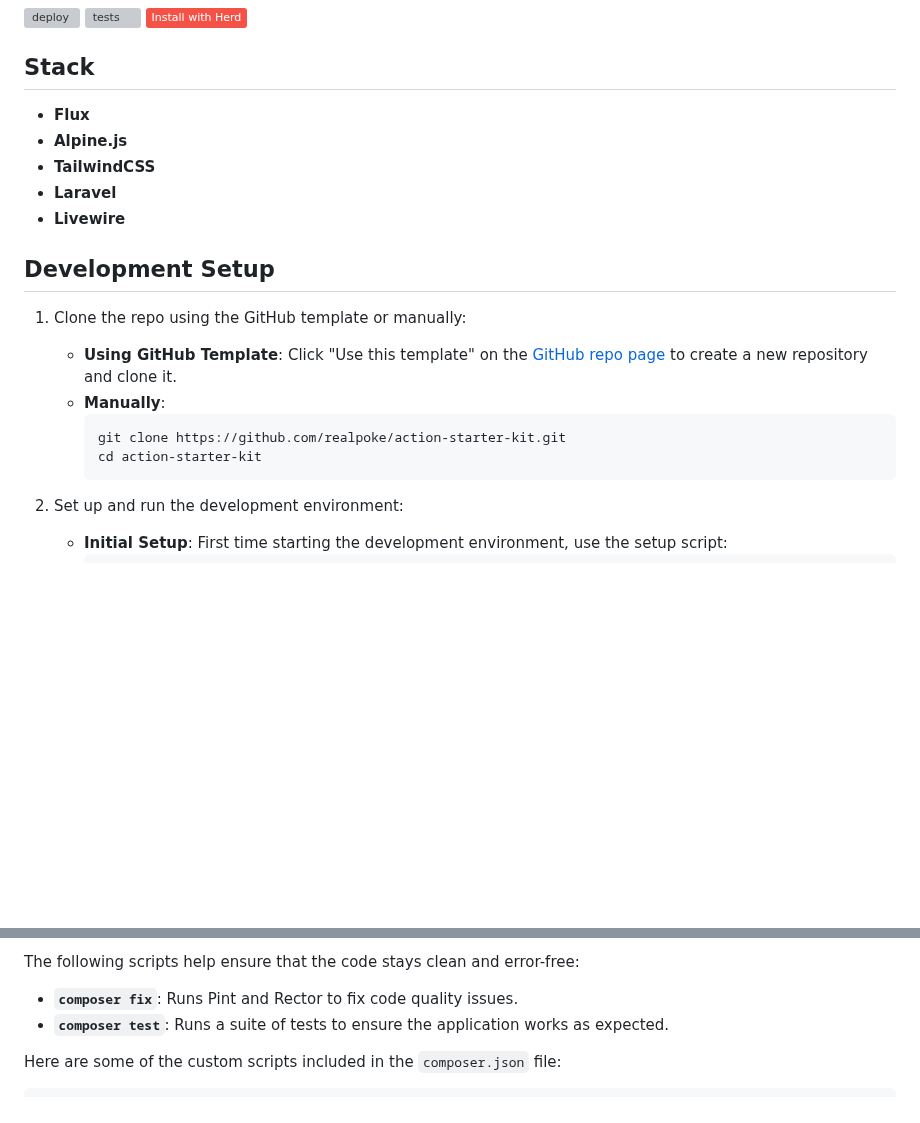
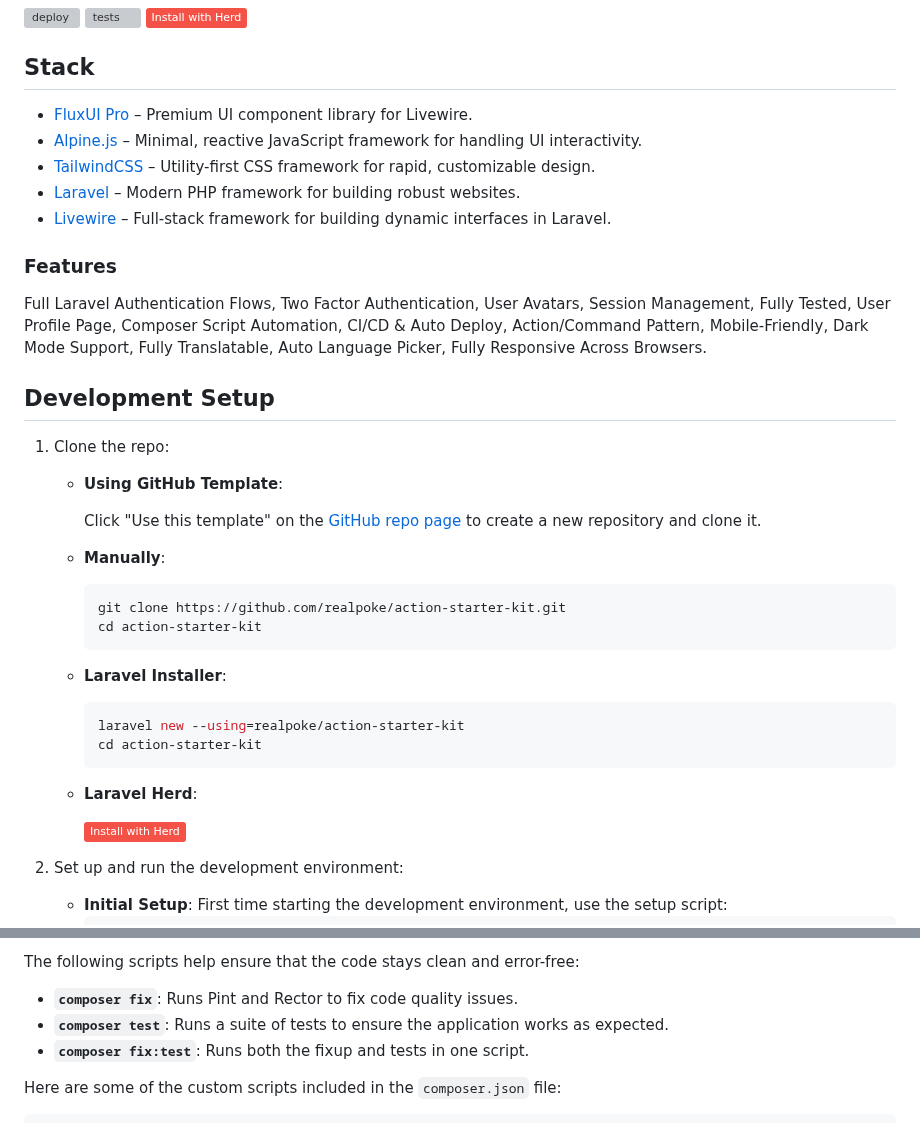
Before and after one commit to realpoke/action-sterter-kit, a Markdown page: README.md, 2 parts joined by grey strips. Drawn GitHub-style; badges without logos; blank space fills up the shorter version; grey boxes are pictures that could not be loaded.

Commit message:
Adds install paths and new features section

````diff
--- a/README.md
+++ b/README.md
@@ -6,21 +6,34 @@ An opinionated Laravel FATLL stack website base.
 <a href="https://herd.laravel.com/new?starter-kit=realpoke/action-stater-kit"><img src="https://img.shields.io/badge/Install%20with%20Herd-f55247?logo=laravel&logoColor=white"></a>
 
 ## Stack
-- **Flux**
-- **Alpine.js**
-- **TailwindCSS**
-- **Laravel**
-- **Livewire**
+- [FluxUI Pro](https://fluxui.dev/) – Premium UI component library for Livewire.
+- [Alpine.js](https://alpinejs.dev/) – Minimal, reactive JavaScript framework for handling UI interactivity.
+- [TailwindCSS](https://tailwindcss.com/) – Utility-first CSS framework for rapid, customizable design.
+- [Laravel](https://laravel.com/) – Modern PHP framework for building robust websites.
+- [Livewire](https://livewire.laravel.com/) – Full-stack framework for building dynamic interfaces in Laravel.
+
+### Features
+Full Laravel Authentication Flows, Two Factor Authentication, User Avatars, Session Management, Fully Tested, User Profile Page, Composer Script Automation, CI/CD & Auto Deploy, Action/Command Pattern, Mobile-Friendly, Dark Mode Support, Fully Translatable, Auto Language Picker, Fully Responsive Across Browsers.
 
 ## Development Setup
 
-1. Clone the repo using the GitHub template or manually:
-   - **Using GitHub Template**: Click "Use this template" on the [GitHub repo page](https://github.com/realpoke/action-starter-kit) to create a new repository and clone it.
+1. Clone the repo:
+   - **Using GitHub Template**:
+
+     Click "Use this template" on the [GitHub repo page](https://github.com/realpoke/action-starter-kit) to create a new repository and clone it.
    - **Manually**:
      ```sh
      git clone https://github.com/realpoke/action-starter-kit.git
      cd action-starter-kit
      ```
+   - **Laravel Installer**:
+     ```sh
+     laravel new --using=realpoke/action-starter-kit
+     cd action-starter-kit
+     ```
+    - **Laravel Herd**:
+
+      <a href="https://herd.laravel.com/new?starter-kit=realpoke/action-stater-kit"><img src="https://img.shields.io/badge/Install%20with%20Herd-f55247?logo=laravel&logoColor=white"></a>
 
 2. Set up and run the development environment:
    - **Initial Setup**: First time starting the development environment, use the setup script:
@@ -86,6 +99,7 @@ All these services are executed concurrently with the **Solo** package by runnin
 The following scripts help ensure that the code stays clean and error-free:
 - **`composer fix`**: Runs Pint and Rector to fix code quality issues.
 - **`composer test`**: Runs a suite of tests to ensure the application works as expected.
+- **`composer fix:test`**: Runs both the fixup and tests in one script.
 
 Here are some of the custom scripts included in the `composer.json` file:
 
````
